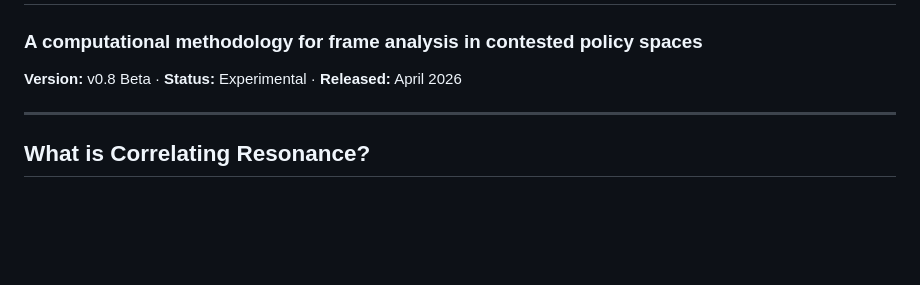
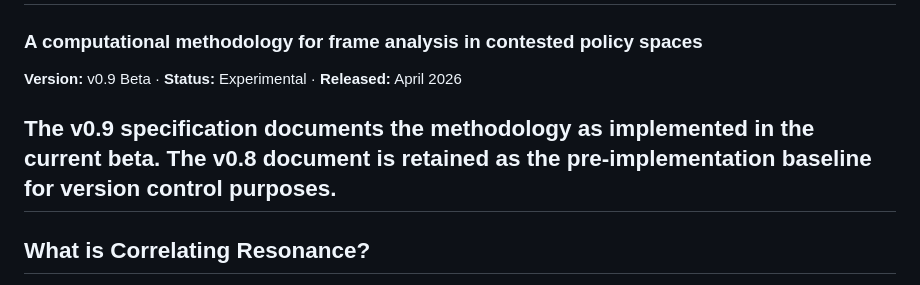
Before and after one commit to giobono/Correlating-Resonance, a Markdown page: README.md, the part around the change. Rendered like a GitHub page; blank space fills up the shorter version.

Commit message:
Update README.md
COnfirmed that code is currently v0.9

```diff
--- a/README.md
+++ b/README.md
@@ -2,8 +2,9 @@
 
 ### A computational methodology for frame analysis in contested policy spaces
 
-**Version:** v0.8 Beta · **Status:** Experimental · **Released:** April 2026
+**Version:** v0.9 Beta · **Status:** Experimental · **Released:** April 2026
 
+The v0.9 specification documents the methodology as implemented in the current beta. The v0.8 document is retained as the pre-implementation baseline for version control purposes.
 ---
 
 ## What is Correlating Resonance?
```
